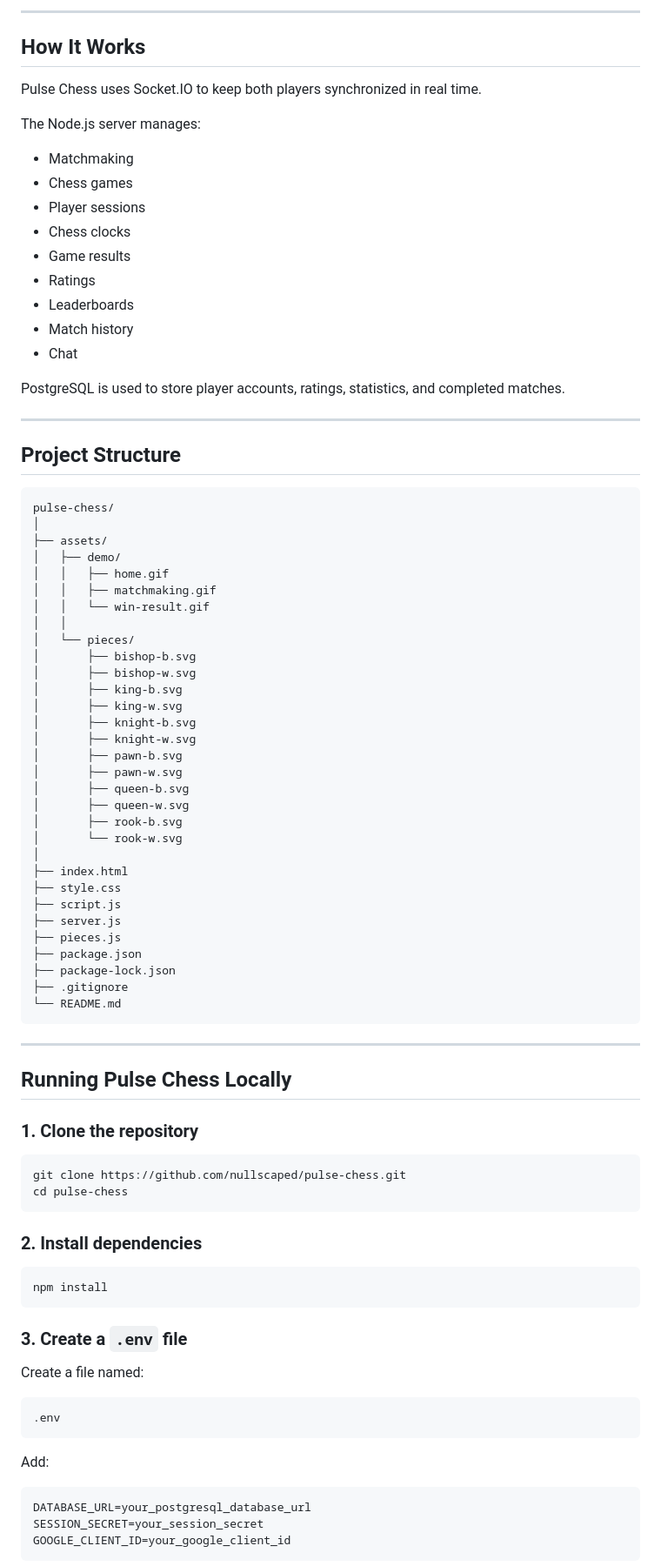
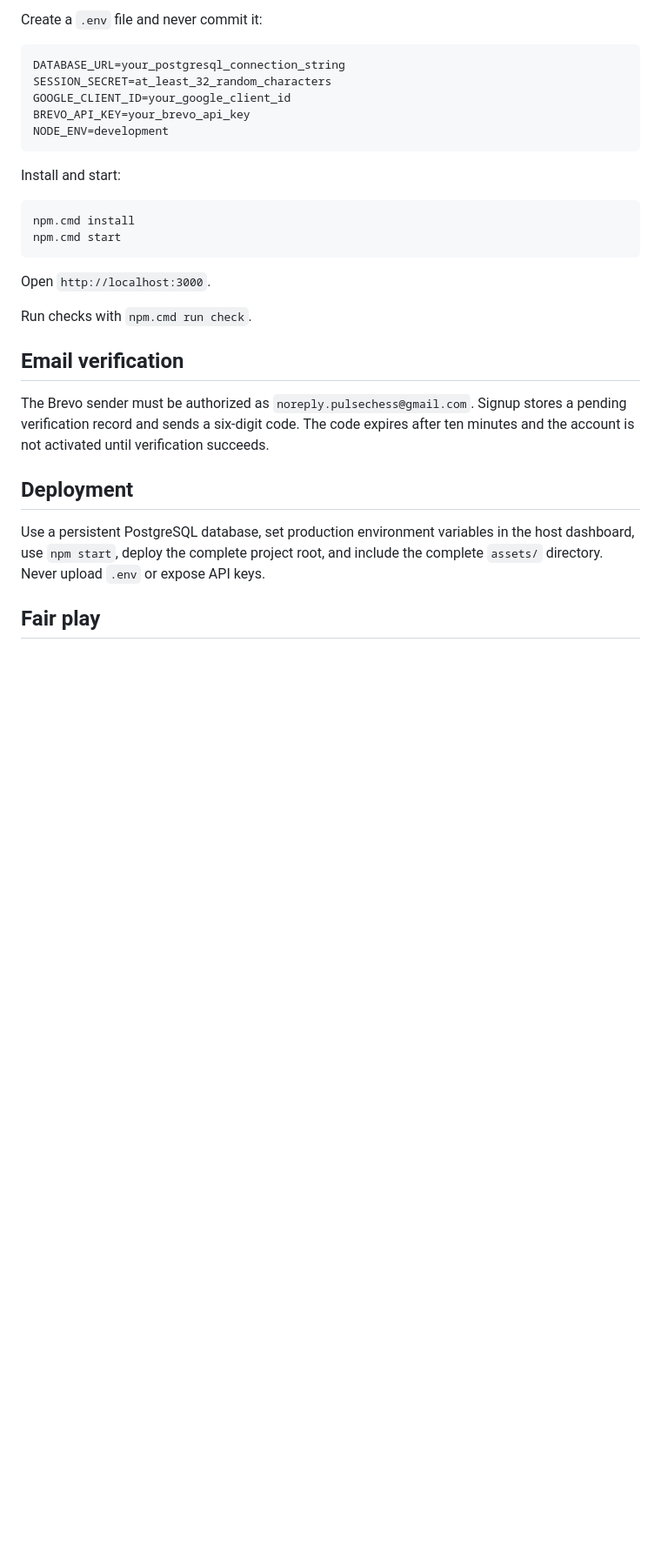
Before and after one commit to nullscaped/pulse-chess, a Markdown page: README.md, the part around one of its changes. Shown at 87% size. Drawn GitHub-style; blank space fills up the shorter version.

````diff
--- a/README.md
+++ b/README.md
@@ -125,91 +44,31 @@ Pulse Chess combines online matchmaking, player accounts, Elo ratings, leaderboa
----
-
-## How It Works
-
-Pulse Chess uses Socket.IO to keep both players synchronized in real time.
-
-The Node.js server manages:
-
-- Matchmaking
-- Chess games
-- Player sessions
-- Chess clocks
-- Game results
-- Ratings
-- Leaderboards
-- Match history
-- Chat
-
-PostgreSQL is used to store player accounts, ratings, statistics, and completed matches.
-
----
-
-## Project Structure
+Create a `.env` file and never commit it:
 
 ```text
-pulse-chess/
-│
-├── assets/
-│   ├── demo/
-│   │   ├── home.gif
-│   │   ├── matchmaking.gif
-│   │   └── win-result.gif
-│   │
-│   └── pieces/
-│       ├── bishop-b.svg
-│       ├── bishop-w.svg
-│       ├── king-b.svg
-│       ├── king-w.svg
-│       ├── knight-b.svg
-│       ├── knight-w.svg
-│       ├── pawn-b.svg
-│       ├── pawn-w.svg
-│       ├── queen-b.svg
-│       ├── queen-w.svg
-│       ├── rook-b.svg
-│       └── rook-w.svg
-│
-├── index.html
-├── style.css
-├── script.js
-├── server.js
-├── pieces.js
-├── package.json
-├── package-lock.json
-├── .gitignore
-└── README.md
+DATABASE_URL=your_postgresql_connection_string
+SESSION_SECRET=at_least_32_random_characters
+GOOGLE_CLIENT_ID=your_google_client_id
+BREVO_API_KEY=your_brevo_api_key
+NODE_ENV=development
 ```
 
----
+Install and start:
 
-## Running Pulse Chess Locally
-
-### 1. Clone the repository
-
-```bash
-git clone https://github.com/nullscaped/pulse-chess.git
-cd pulse-chess
+```powershell
+npm.cmd install
+npm.cmd start
 ```
 
-### 2. Install dependencies
+Open `http://localhost:3000`.
 
-```bash
-npm install
-```
+Run checks with `npm.cmd run check`.
 
-### 3. Create a `.env` file
+## Email verification
 
-Create a file named:
+The Brevo sender must be authorized as `noreply.pulsechess@gmail.com`. Signup stores a pending verification record and sends a six-digit code. The code expires after ten minutes and the account is not activated until verification succeeds.
 
-```text
-.env
-```
+## Deployment
 
-Add:
+Use a persistent PostgreSQL database, set production environment variables in the host dashboard, use `npm start`, deploy the complete project root, and include the complete `assets/` directory. Never upload `.env` or expose API keys.
 
-```env
-DATABASE_URL=your_postgresql_database_url
-SESSION_SECRET=your_session_secret
-GOOGLE_CLIENT_ID=your_google_client_id
-```
+## Fair play
 
````
Also changed, not shown: other parts of README.md (+32 -207 lines), CHANGELOG.md (added, +13 -0 lines), RELEASE_NOTES.md (added, +36 -0 lines), SECURITY.md (added, +43 -0 lines), assets/demo/matchmaking.gif, assets/favicon.png, 11 other files.
